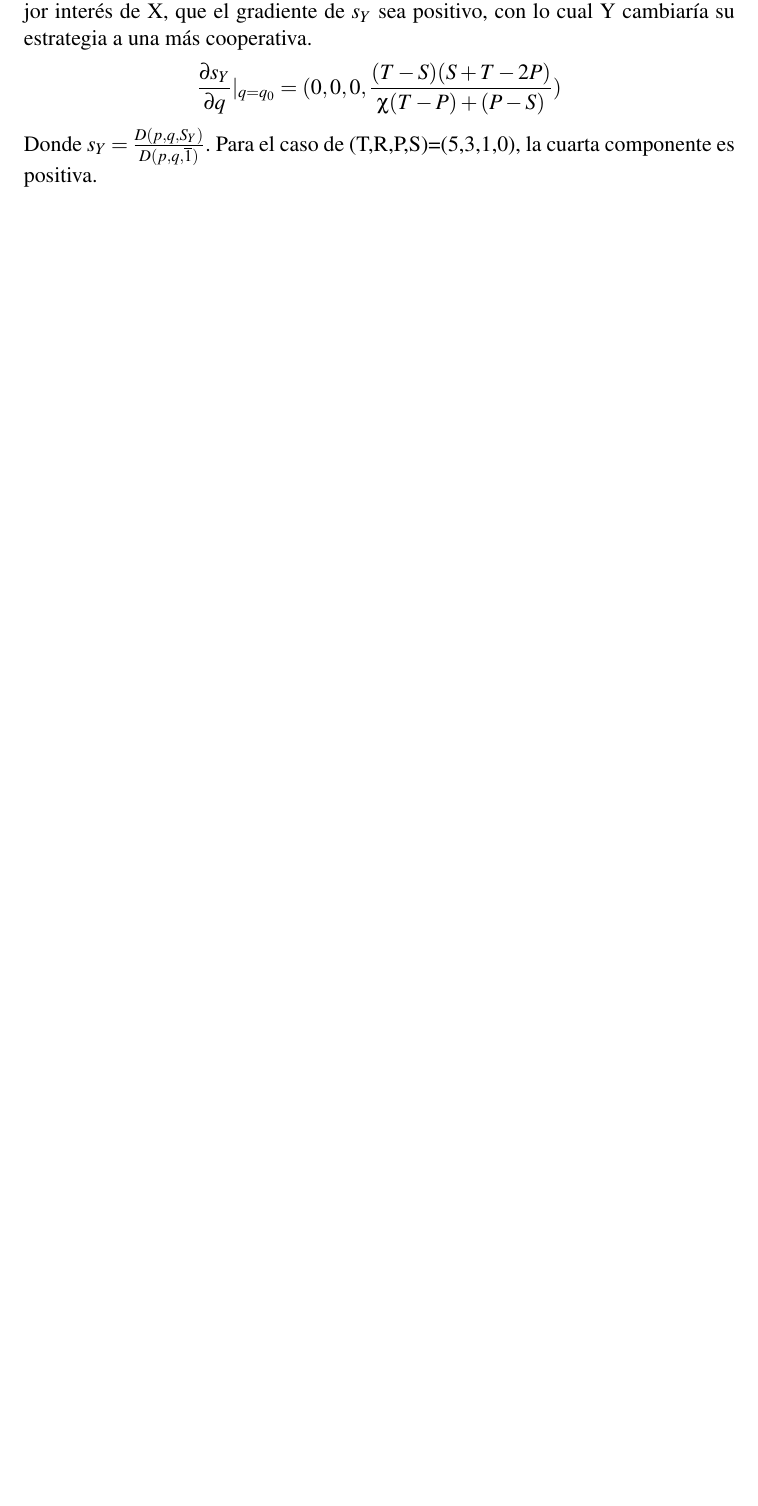
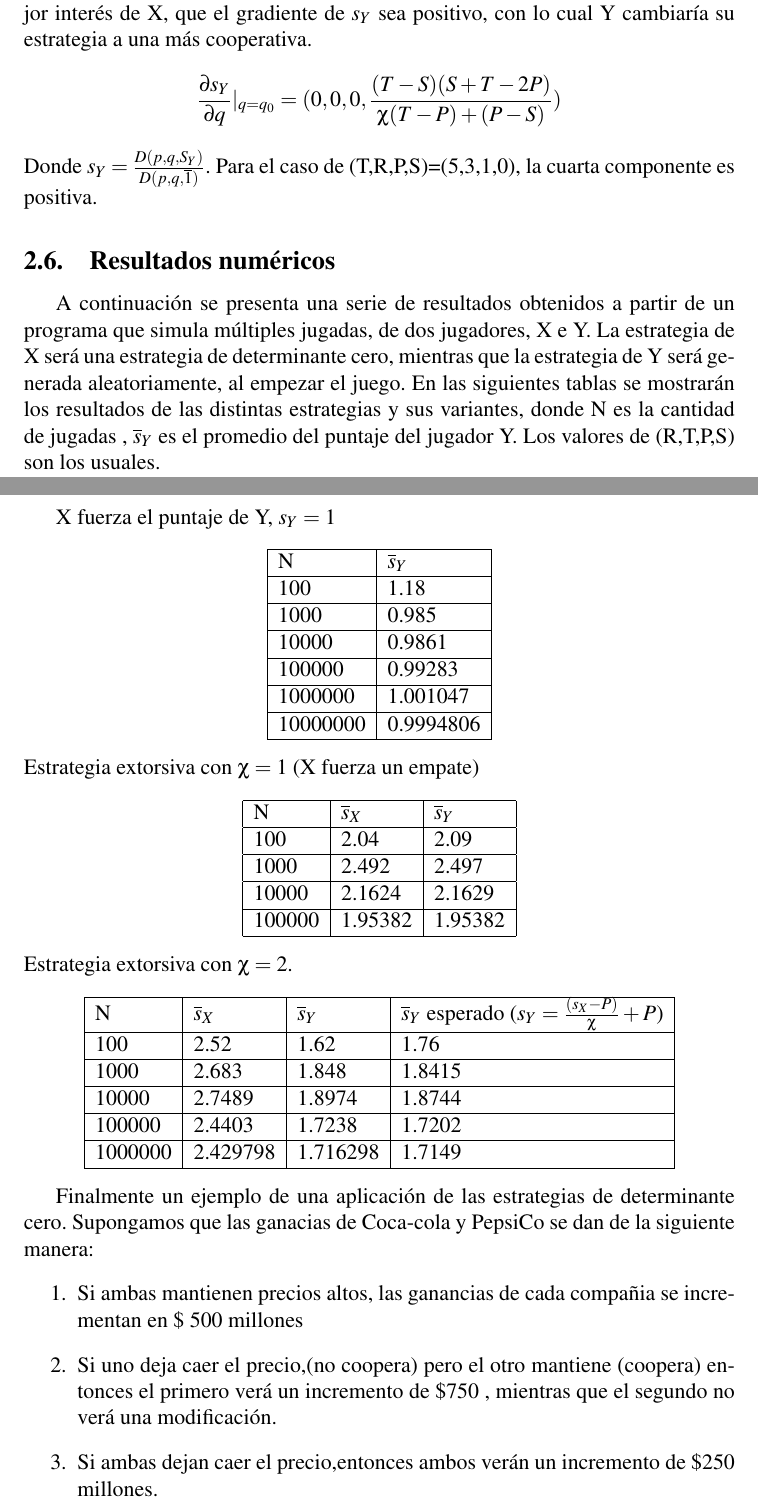
Before and after one commit to exequiel-aguirre/tj, a LaTeX paper (tj.tex): part of page 7 of 8 before the commit and two parts of pages 7 and 8 of 11 after it, the two joined at a grey line, cut so that both start at the same text, the shorter picture padded with empty space. Compiled offline with pdfLaTeX.

Commit message:
more sections added

```diff
--- a/tj.tex
+++ b/tj.tex
@@ -238,3 +238,60 @@ $$\frac{\partial s_Y}{\partial q}|_{q=q_0}=(0,0,0,\frac{(T-S)(S+T-2P)}{\chi(T-P)
 Donde $s_Y=\frac{D(p,q,S_Y)}{D(p,q,\overline1)}$.
 Para el caso de (T,R,P,S)=(5,3,1,0), la cuarta componente es positiva.
 
+
+
+\subsection{Resultados numéricos}
+A continuación se presenta una serie de resultados obtenidos a partir de un programa que simula múltiples jugadas, de dos
+jugadores, X e Y. La estrategia de X será una estrategia de determinante cero, mientras que la estrategia de Y será
+generada aleatoriamente, al empezar el juego.
+En las siguientes tablas se mostrarán los resultados de las distintas estrategias y sus variantes, donde N es la cantidad de
+jugadas , $\overline s_Y$ es el promedio del puntaje del jugador Y. Los valores de (R,T,P,S) son los usuales.\newpage
+
+X fuerza el puntaje de Y, $s_Y=1$
+\begin{center}
+  \begin{tabular}{| l | l |}
+    \hline
+    N & $\overline s_Y$ \\\hline
+    100 & 1.18 \\\hline
+    1000 & 0.985 \\\hline
+    10000 & 0.9861 \\\hline
+    100000 & 0.99283 \\\hline
+    1000000 & 1.001047 \\\hline
+    10000000 & 0.9994806 \\\hline
+
+  \end{tabular}
+\end{center}
+Estrategia extorsiva con $\chi=1$ (X fuerza un empate)
+\begin{center}
+  \begin{tabular}{| l | l | l |}
+    \hline
+    N & $\overline s_X$ & $\overline s_Y$ \\\hline
+    100 & 2.04 & 2.09 \\\hline
+    1000 & 2.492 & 2.497 \\\hline
+    10000 & 2.1624 & 2.1629 \\\hline
+    100000 & 1.95382 & 1.95382 \\\hline
+  \end{tabular}
+\end{center}
+Estrategia extorsiva con $\chi=2$.
+\begin{center}
+  \begin{tabular}{| l | l | l | l |}
+    \hline
+    N & $\overline s_X$ & $\overline
+    s_Y$ & $\overline s_Y$ esperado ($s_Y=\frac{(s_X-P)}{\chi} + P$)\\\hline
+    100 & 2.52 & 1.62 & 1.76\\\hline
+    1000 & 2.683 & 1.848 & 1.8415  \\\hline
+    10000 & 2.7489 & 1.8974 & 1.8744\\\hline
+    100000 & 2.4403 & 1.7238 & 1.7202 \\\hline
+    1000000 & 2.429798 & 1.716298 & 1.7149 \\\hline
+  \end{tabular}
+\end{center}
+
+Finalmente un ejemplo de una aplicación de las estrategias de determinante cero.
+Supongamos que las ganacias de Coca-cola y PepsiCo se dan de la siguiente manera:
+\begin{enumerate}
+ \item Si ambas mantienen precios altos, las ganancias de cada compañia se incrementan
+ en \$ 500 millones
+ \item Si uno deja caer el precio,(no coopera) pero el otro mantiene (coopera) entonces
+ el primero verá un incremento de \$750 , mientras que el segundo no verá una modificación.
+ \item Si ambas dejan caer el precio,entonces ambos verán un incremento de \$250 millones.
+\end{enumerate}
```
Also changed, not shown: tj.tex (33 more changed lines).
